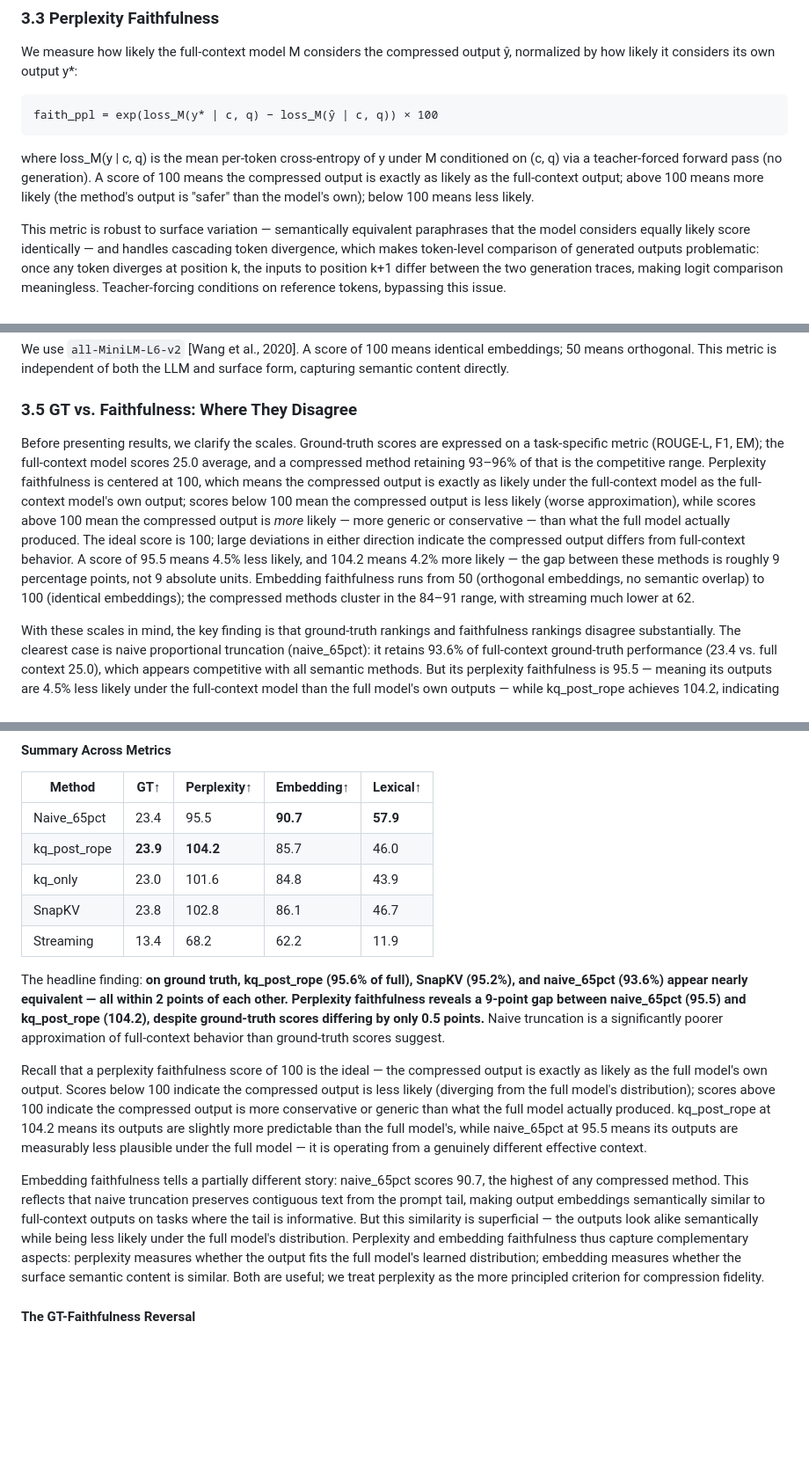
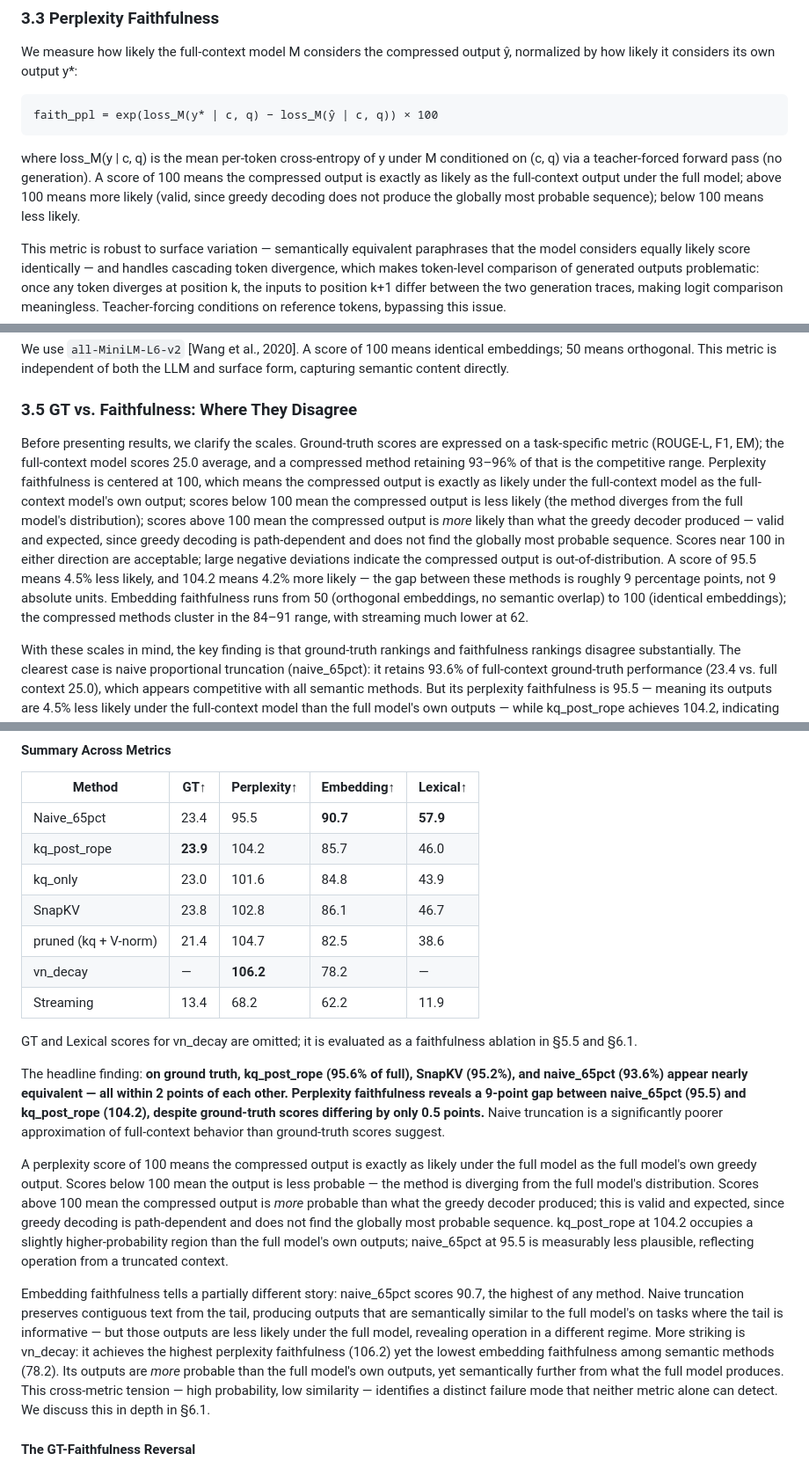
Before and after one commit to benzenecacheq/llmopt, a Markdown page: pprune/paper_faithfulness_prerope.md, 3 parts joined by grey strips. Shown at 88% size. Rendered like a GitHub page; blank space fills up the shorter version.

````diff
--- a/pprune/paper_faithfulness_prerope.md
+++ b/pprune/paper_faithfulness_prerope.md
@@ -73,7 +73,7 @@ We measure how likely the full-context model M considers the compressed output
 faith_ppl = exp(loss_M(y* | c, q) − loss_M(ŷ | c, q)) × 100
 ```
 
-where loss_M(y | c, q) is the mean per-token cross-entropy of y under M conditioned on (c, q) via a teacher-forced forward pass (no generation). A score of 100 means the compressed output is exactly as likely as the full-context output; above 100 means more likely (the method's output is "safer" than the model's own); below 100 means less likely.
+where loss_M(y | c, q) is the mean per-token cross-entropy of y under M conditioned on (c, q) via a teacher-forced forward pass (no generation). A score of 100 means the compressed output is exactly as likely as the full-context output under the full model; above 100 means more likely (valid, since greedy decoding does not produce the globally most probable sequence); below 100 means less likely.
 
 This metric is robust to surface variation — semantically equivalent paraphrases that the model considers equally likely score identically — and handles cascading token divergence, which makes token-level comparison of generated outputs problematic: once any token diverges at position k, the inputs to position k+1 differ between the two generation traces, making logit comparison meaningless. Teacher-forcing conditions on reference tokens, bypassing this issue.
 
@@ -89,7 +89,7 @@ We use `all-MiniLM-L6-v2` [Wang et al., 2020]. A score of 100 means identical em
 
 ### 3.5 GT vs. Faithfulness: Where They Disagree
 
-Before presenting results, we clarify the scales. Ground-truth scores are expressed on a task-specific metric (ROUGE-L, F1, EM); the full-context model scores 25.0 average, and a compressed method retaining 93–96% of that is the competitive range. Perplexity faithfulness is centered at 100, which means the compressed output is exactly as likely under the full-context model as the full-context model's own output; scores below 100 mean the compressed output is less likely (worse approximation), while scores above 100 mean the compressed output is *more* likely — more generic or conservative — than what the full model actually produced. The ideal score is 100; large deviations in either direction indicate the compressed output differs from full-context behavior. A score of 95.5 means 4.5% less likely, and 104.2 means 4.2% more likely — the gap between these methods is roughly 9 percentage points, not 9 absolute units. Embedding faithfulness runs from 50 (orthogonal embeddings, no semantic overlap) to 100 (identical embeddings); the compressed methods cluster in the 84–91 range, with streaming much lower at 62.
+Before presenting results, we clarify the scales. Ground-truth scores are expressed on a task-specific metric (ROUGE-L, F1, EM); the full-context model scores 25.0 average, and a compressed method retaining 93–96% of that is the competitive range. Perplexity faithfulness is centered at 100, which means the compressed output is exactly as likely under the full-context model as the full-context model's own output; scores below 100 mean the compressed output is less likely (the method diverges from the full model's distribution); scores above 100 mean the compressed output is *more* likely than what the greedy decoder produced — valid and expected, since greedy decoding is path-dependent and does not find the globally most probable sequence. Scores near 100 in either direction are acceptable; large negative deviations indicate the compressed output is out-of-distribution. A score of 95.5 means 4.5% less likely, and 104.2 means 4.2% more likely — the gap between these methods is roughly 9 percentage points, not 9 absolute units. Embedding faithfulness runs from 50 (orthogonal embeddings, no semantic overlap) to 100 (identical embeddings); the compressed methods cluster in the 84–91 range, with streaming much lower at 62.
 
 With these scales in mind, the key finding is that ground-truth rankings and faithfulness rankings disagree substantially. The clearest case is naive proportional truncation (naive_65pct): it retains 93.6% of full-context ground-truth performance (23.4 vs. full context 25.0), which appears competitive with all semantic methods. But its perplexity faithfulness is 95.5 — meaning its outputs are 4.5% less likely under the full-context model than the full model's own outputs — while kq_post_rope achieves 104.2, indicating its outputs are within 4.2% of full-context likelihood from the other side. The gap between naive_65pct and kq_post_rope on perplexity faithfulness (8.7 points) is thus much larger than the gap on ground truth (0.5 points). Embedding faithfulness reverses this picture: naive_65pct scores 90.7 (90.7% of the way from orthogonal to identical semantics) while kq_post_rope scores 85.7 — naive's contiguous text preservation produces semantically similar outputs even when they are less likely under the full model.
 
@@ -251,16 +251,20 @@ Ground-truth scores are relatively compressed across methods: naive_65pct (23.4)
 | Method | GT↑ | Perplexity↑ | Embedding↑ | Lexical↑ |
 |---|---|---|---|---|
 | Naive_65pct | 23.4 | 95.5 | **90.7** | **57.9** |
-| kq_post_rope | **23.9** | **104.2** | 85.7 | 46.0 |
+| kq_post_rope | **23.9** | 104.2 | 85.7 | 46.0 |
 | kq_only | 23.0 | 101.6 | 84.8 | 43.9 |
 | SnapKV | 23.8 | 102.8 | 86.1 | 46.7 |
+| pruned (kq + V-norm) | 21.4 | 104.7 | 82.5 | 38.6 |
+| vn_decay | — | **106.2** | 78.2 | — |
 | Streaming | 13.4 | 68.2 | 62.2 | 11.9 |
+
+GT and Lexical scores for vn_decay are omitted; it is evaluated as a faithfulness ablation in §5.5 and §6.1.
 
 The headline finding: **on ground truth, kq_post_rope (95.6% of full), SnapKV (95.2%), and naive_65pct (93.6%) appear nearly equivalent — all within 2 points of each other. Perplexity faithfulness reveals a 9-point gap between naive_65pct (95.5) and kq_post_rope (104.2), despite ground-truth scores differing by only 0.5 points.** Naive truncation is a significantly poorer approximation of full-context behavior than ground-truth scores suggest.
 
-Recall that a perplexity faithfulness score of 100 is the ideal — the compressed output is exactly as likely as the full model's own output. Scores below 100 indicate the compressed output is less likely (diverging from the full model's distribution); scores above 100 indicate the compressed output is more conservative or generic than what the full model actually produced. kq_post_rope at 104.2 means its outputs are slightly more predictable than the full model's, while naive_65pct at 95.5 means its outputs are measurably less plausible under the full model — it is operating from a genuinely different effective context.
+A perplexity score of 100 means the compressed output is exactly as likely under the full model as the full model's own greedy output. Scores below 100 mean the output is less probable — the method is diverging from the full model's distribution. Scores above 100 mean the compressed output is *more* probable than what the greedy decoder produced; this is valid and expected, since greedy decoding is path-dependent and does not find the globally most probable sequence. kq_post_rope at 104.2 occupies a slightly higher-probability region than the full model's own outputs; naive_65pct at 95.5 is measurably less plausible, reflecting operation from a truncated context.
 
-Embedding faithfulness tells a partially different story: naive_65pct scores 90.7, the highest of any compressed method. This reflects that naive truncation preserves contiguous text from the prompt tail, making output embeddings semantically similar to full-context outputs on tasks where the tail is informative. But this similarity is superficial — the outputs look alike semantically while being less likely under the full model's distribution. Perplexity and embedding faithfulness thus capture complementary aspects: perplexity measures whether the output fits the full model's learned distribution; embedding measures whether the surface semantic content is similar. Both are useful; we treat perplexity as the more principled criterion for compression fidelity.
+Embedding faithfulness tells a partially different story: naive_65pct scores 90.7, the highest of any method. Naive truncation preserves contiguous text from the tail, producing outputs that are semantically similar to the full model's on tasks where the tail is informative — but those outputs are less likely under the full model, revealing operation in a different regime. More striking is vn_decay: it achieves the highest perplexity faithfulness (106.2) yet the lowest embedding faithfulness among semantic methods (78.2). Its outputs are *more* probable than the full model's own outputs, yet semantically further from what the full model produces. This cross-metric tension — high probability, low similarity — identifies a distinct failure mode that neither metric alone can detect. We discuss this in depth in §6.1.
 
 #### The GT-Faithfulness Reversal
 
````
Also changed, not shown: other parts of pprune/paper_faithfulness_prerope.md (+27 -14 lines).
